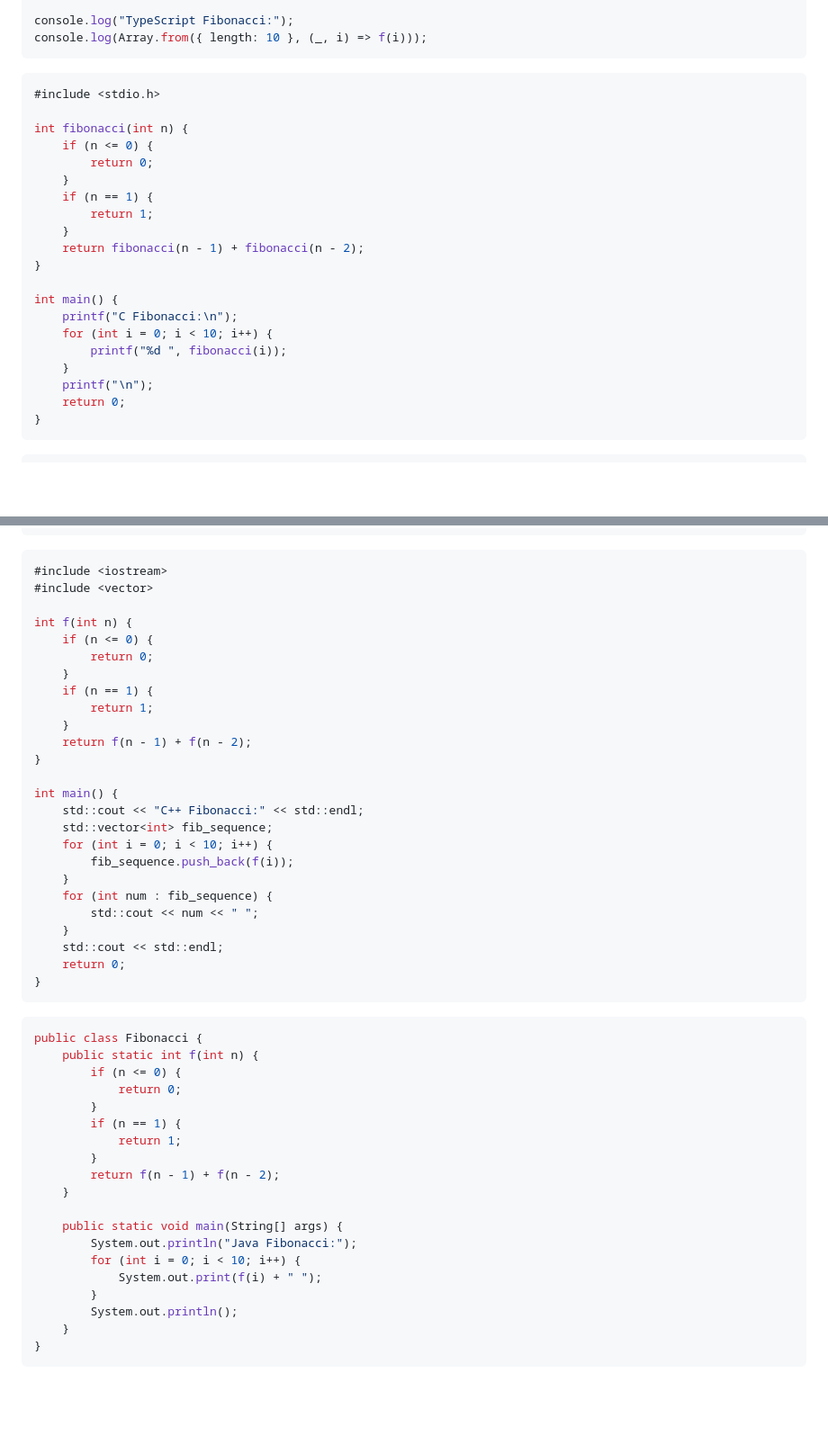
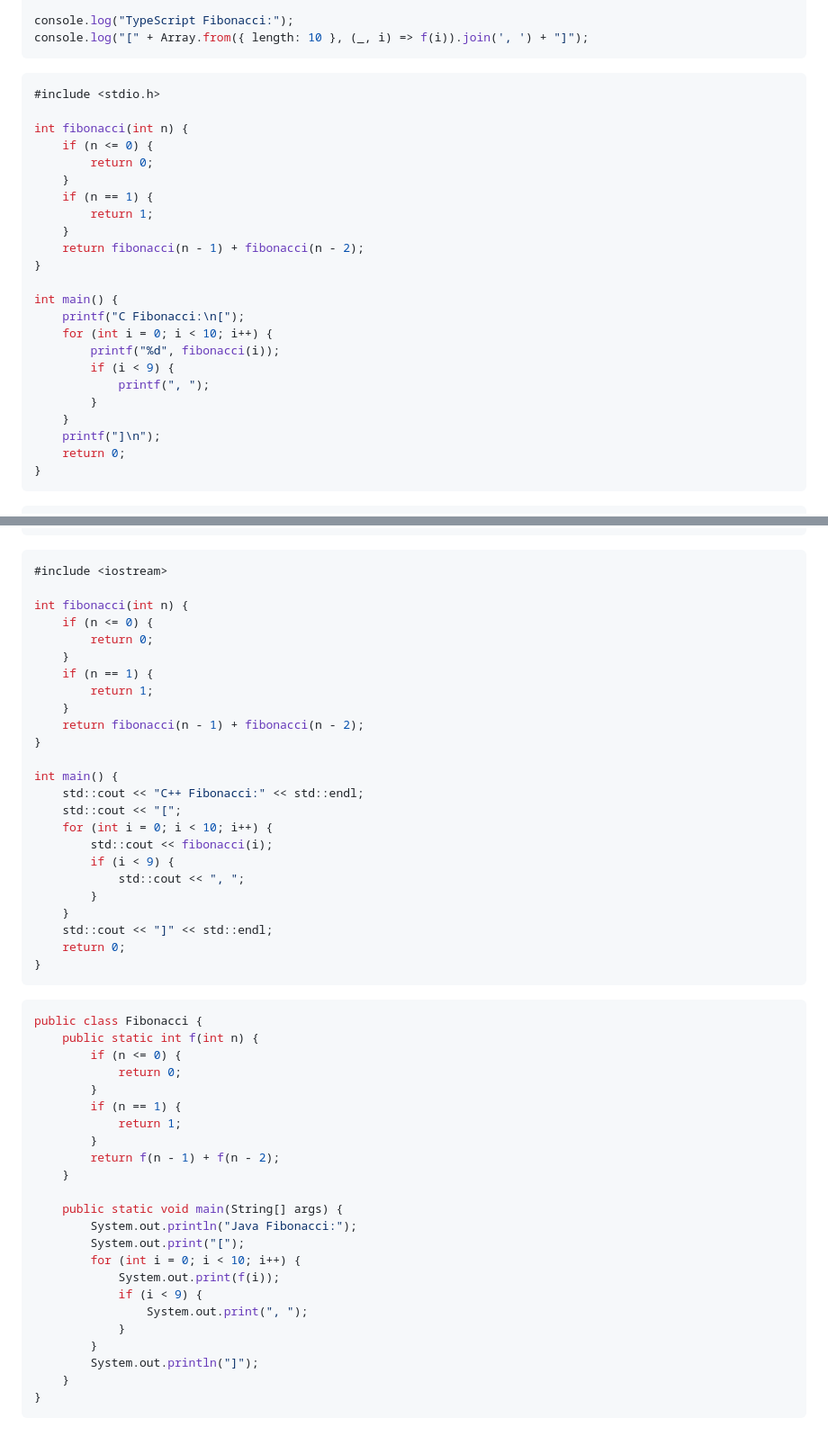
Before and after one commit to renathossain/vscode-markdown-runner, a Markdown page: DEMO.md, 2 parts joined by grey strips. Shown: that part at 90% size. Rendered like a GitHub page; blank space fills up the shorter version.

Commit message:
Implemented all the demo test cases

````diff
--- a/DEMO.md
+++ b/DEMO.md
@@ -271,7 +271,7 @@ function f(n: number): number {
 }
 
 console.log("TypeScript Fibonacci:");
-console.log(Array.from({ length: 10 }, (_, i) => f(i)));
+console.log("[" + Array.from({ length: 10 }, (_, i) => f(i)).join(', ') + "]");
 ```
 
 ```c
@@ -288,11 +288,14 @@ int fibonacci(int n) {
 }
 
 int main() {
-    printf("C Fibonacci:\n");
+    printf("C Fibonacci:\n[");
     for (int i = 0; i < 10; i++) {
-        printf("%d ", fibonacci(i));
+        printf("%d", fibonacci(i));
+        if (i < 9) {
+            printf(", ");
+        }
     }
-    printf("\n");
+    printf("]\n");
     return 0;
 }
 ```
@@ -317,28 +320,27 @@ fn main() {
 
 ```cpp
 #include <iostream>
-#include <vector>
 
-int f(int n) {
+int fibonacci(int n) {
     if (n <= 0) {
         return 0;
     }
     if (n == 1) {
         return 1;
     }
-    return f(n - 1) + f(n - 2);
+    return fibonacci(n - 1) + fibonacci(n - 2);
 }
 
 int main() {
     std::cout << "C++ Fibonacci:" << std::endl;
-    std::vector<int> fib_sequence;
+    std::cout << "[";
     for (int i = 0; i < 10; i++) {
-        fib_sequence.push_back(f(i));
+        std::cout << fibonacci(i);
+        if (i < 9) {
+            std::cout << ", ";
+        }
     }
-    for (int num : fib_sequence) {
-        std::cout << num << " ";
-    }
-    std::cout << std::endl;
+    std::cout << "]" << std::endl;
     return 0;
 }
 ```
@@ -357,10 +359,14 @@ public class Fibonacci {
 
     public static void main(String[] args) {
         System.out.println("Java Fibonacci:");
+        System.out.print("[");
         for (int i = 0; i < 10; i++) {
-            System.out.print(f(i) + " ");
+            System.out.print(f(i));
+            if (i < 9) {
+                System.out.print(", ");
+            }
         }
-        System.out.println();
+        System.out.println("]");
     }
 }
 ```
````
